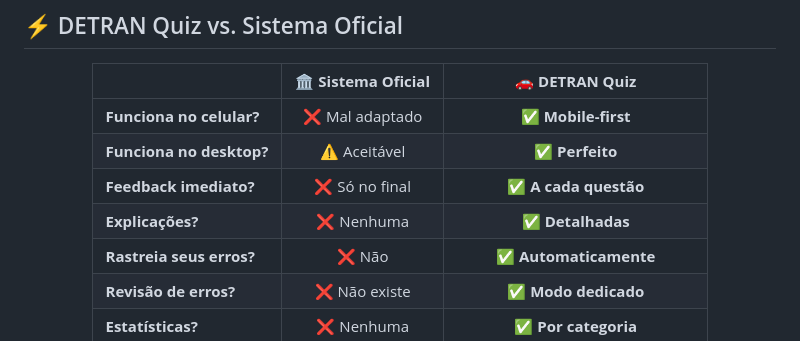
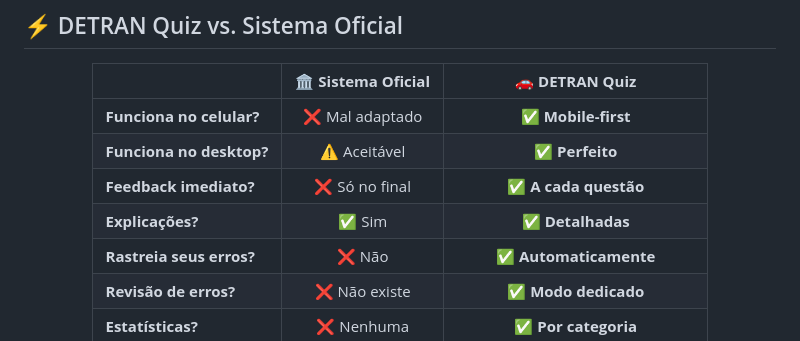
Before and after one commit to wallace-2105/DETRAN-, a Markdown page: README.md, the part around the change. Drawn GitHub-style.

Commit message:
Update explanation availability in README

```diff
--- a/README.md
+++ b/README.md
@@ -52,7 +52,7 @@ Este projeto nasceu de uma frustração real e de uma pergunta simples:
 | **Funciona no celular?** | ❌ Mal adaptado | ✅ **Mobile-first** |
 | **Funciona no desktop?** | ⚠️ Aceitável | ✅ **Perfeito** |
 | **Feedback imediato?** | ❌ Só no final | ✅ **A cada questão** |
-| **Explicações?** | ❌ Nenhuma | ✅ **Detalhadas** |
+| **Explicações?** | ✅ Sim | ✅ **Detalhadas** |
 | **Rastreia seus erros?** | ❌ Não | ✅ **Automaticamente** |
 | **Revisão de erros?** | ❌ Não existe | ✅ **Modo dedicado** |
 | **Estatísticas?** | ❌ Nenhuma | ✅ **Por categoria** |
```
